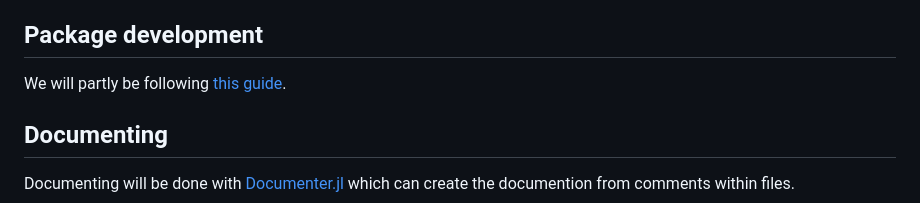
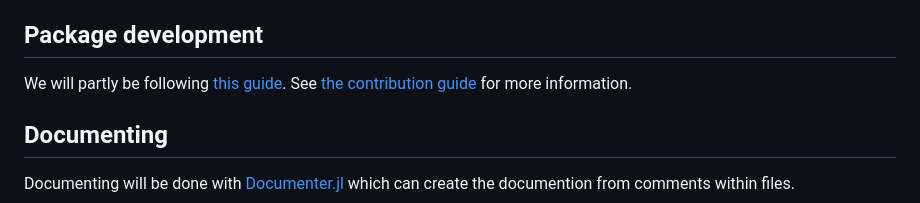
Before and after one commit to jhwilson/LatticeHamiltonians.jl, a Markdown page: README.md, the part around the change. Rendered like a GitHub page.

Commit message:
docs: add CONTRIBUTING.md

```diff
--- a/README.md
+++ b/README.md
@@ -21,6 +21,7 @@ In short, this module provides a flexible, efficient, and elegant toolset for co
 ## Package development
 
 We will partly be following [this guide](https://julialang.org/contribute/developing_package/).
+See [the contribution guide](.github/CONTRIBUTING.md) for more information.
 
 ## Documenting
 
```
Also changed, not shown: .github/CONTRIBUTING.md (added, +15 -0 lines).
